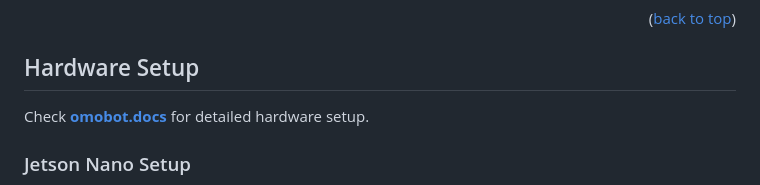
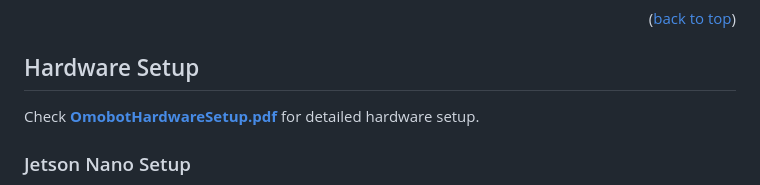
Before and after one commit to shihab28/omobot_js, a Markdown page: README.md, the part around the change. Rendered like a GitHub page.

```diff
--- a/README.md
+++ b/README.md
@@ -226,7 +226,7 @@ omobot_js/
 
 ## Hardware Setup
 
-Check <a href="OmobotHardwareSetup.pdf"><strong>omobot.docs</strong></a> for detailed hardware setup.
+Check <a href="OmobotHardwareSetup.pdf"><strong>OmobotHardwareSetup.pdf</strong></a> for detailed hardware setup.
 
 ### Jetson Nano Setup
 -- Install jetpack 4.6.4 following the instruction at https://developer.nvidia.com/jetpack-sdk-464 on the Jetson Nano.
```
